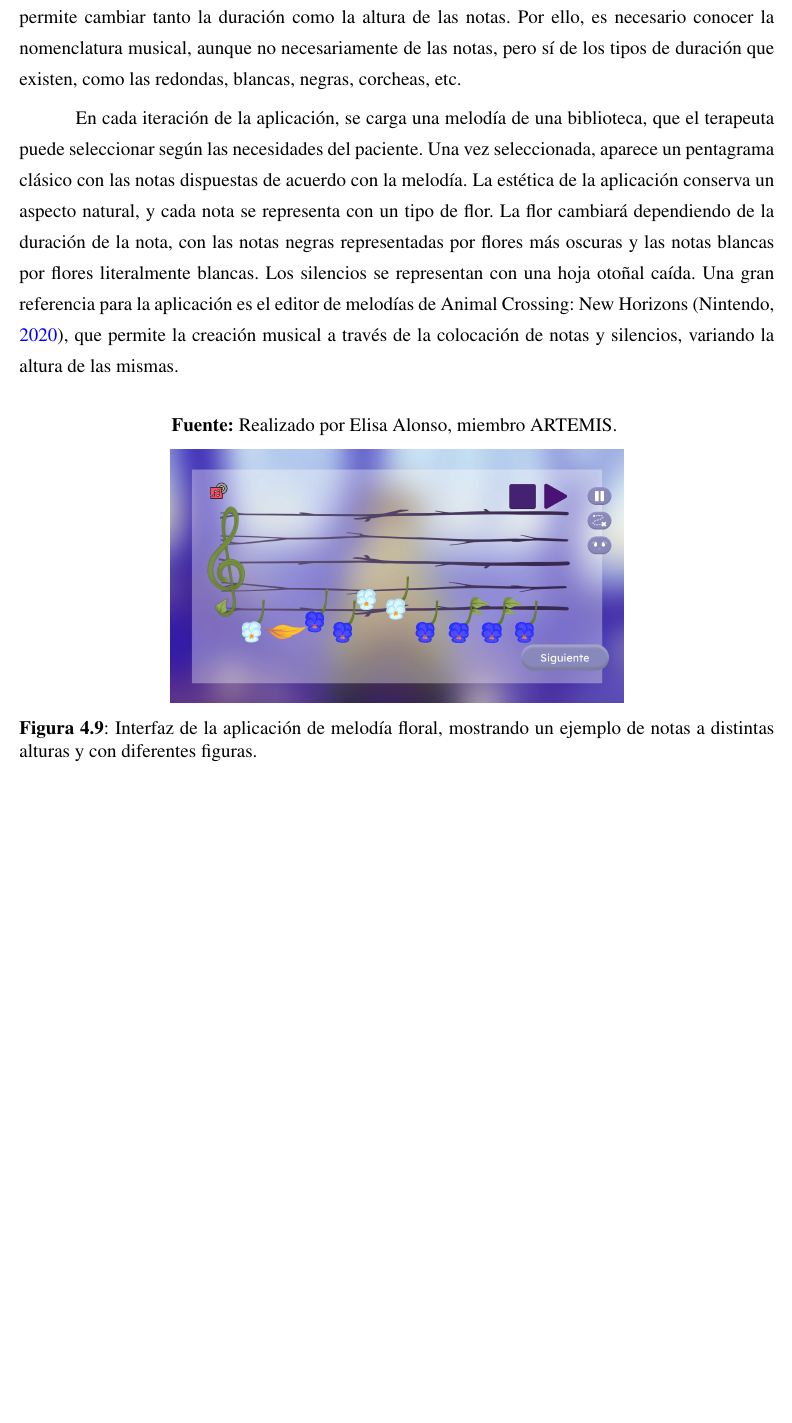
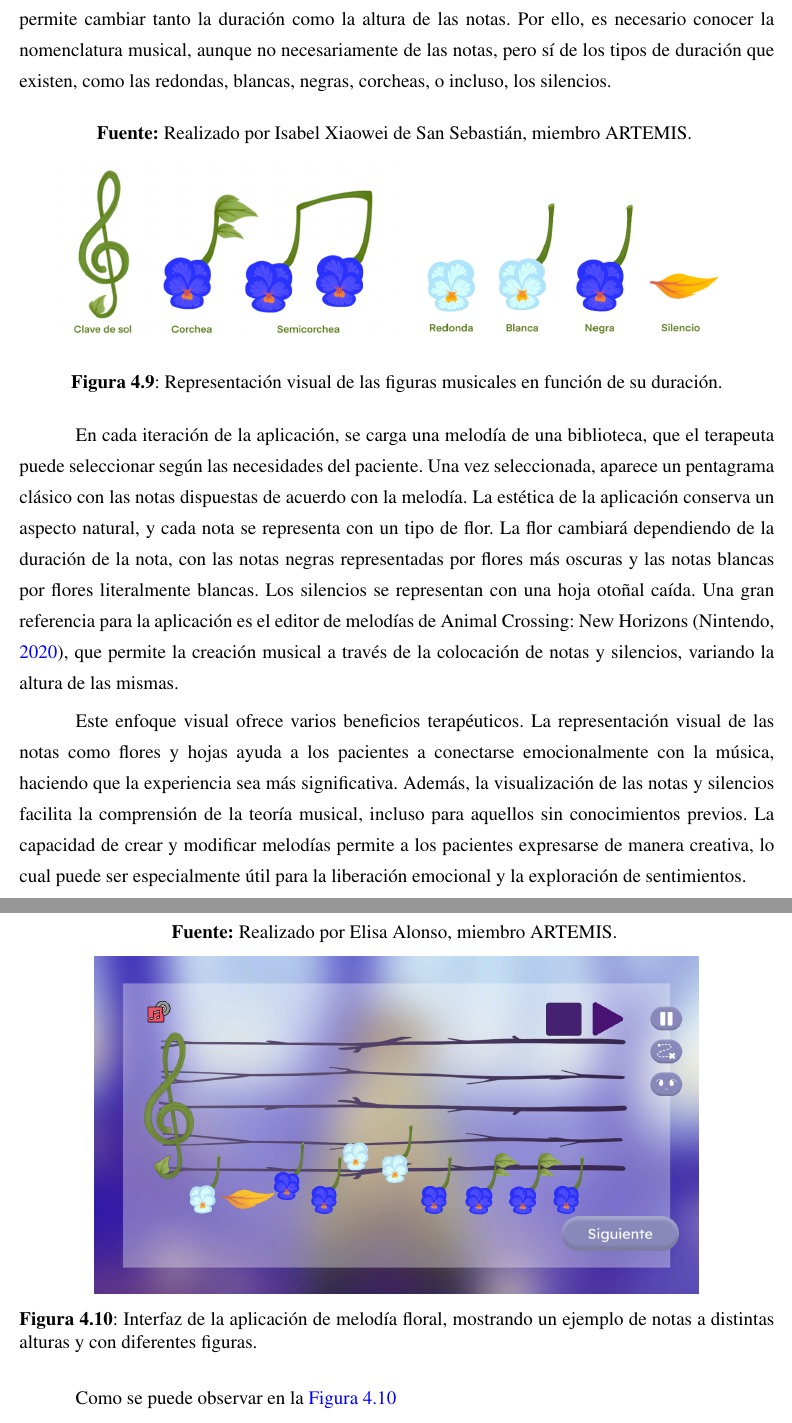
Before and after one commit to JParamade/TFG-JaimeParamo, a LaTeX thesis (TFG_JaimeParamo.tex, which reads Secciones/desarrollo.tex): part of page 30 of 33 before the commit and two parts of pages 30 and 31 of 34 after it, the two joined at a grey line, cut so that both start at the same text, the shorter picture padded with empty space. Compiled offline with pdfLaTeX.

Commit message:
Development Updated

```diff
--- a/Secciones/desarrollo.tex
+++ b/Secciones/desarrollo.tex
@@ -183,9 +183,24 @@ A nivel musical, la aplicación utiliza FMOD para sincronizar rítmicamente las
 
 \subsection{Aplicación 2: Melodía floral}
 
-A diferencia de la aplicación anterior, esta tiene una complejidad musical mayor, requiriendo un entendimiento teórico previo para su uso. Sin embargo, los conceptos utilizados en la aplicación son bastante sencillos para que un niño sin experiencia musical pueda aprenderlos rápidamente, tras una breve explicación del terapeuta. Al mismo tiempo, son lo suficientemente profundos para que un niño con experiencia musical pueda desenvolverse cómodamente con sus conocimientos adquiridos previamente. La aplicación de melodía floral incluye un pentagrama interactivo que permite cambiar tanto la duración como la altura de las notas. Por ello, es necesario conocer la nomenclatura musical, aunque no necesariamente de las notas, pero sí de los tipos de duración que existen, como las redondas, blancas, negras, corcheas, etc.
+A diferencia de la aplicación anterior, esta tiene una complejidad musical mayor, requiriendo un entendimiento teórico previo para su uso. Sin embargo, los conceptos utilizados en la aplicación son bastante sencillos para que un niño sin experiencia musical pueda aprenderlos rápidamente, tras una breve explicación del terapeuta. Al mismo tiempo, son lo suficientemente profundos para que un niño con experiencia musical pueda desenvolverse cómodamente con sus conocimientos adquiridos previamente. La aplicación de melodía floral incluye un pentagrama interactivo que permite cambiar tanto la duración como la altura de las notas. Por ello, es necesario conocer la nomenclatura musical, aunque no necesariamente de las notas, pero sí de los tipos de duración que existen, como las redondas, blancas, negras, corcheas, o incluso, los silencios.
+
+\begin{center}
+	\textbf{Fuente:} Realizado por Isabel Xiaowei de San Sebastián, miembro ARTEMIS.
+	\vspace{-18pt}
+\end{center}
+
+\begin{figure}[h!]
+	\centering
+	\subfigure{\includegraphics[width=0.45\textwidth]{./Figuras/Desarrollo/MelodiaFloralNotas1.png}\label{fig:FloralMelodyNotes1}}
+	\subfigure{\includegraphics[width=0.45\textwidth]{./Figuras/Desarrollo/MelodiaFloralNotas2.png}\label{fig:FloralMelodyNotes2}}
+	\caption{Representación visual de las figuras musicales en función de su duración.}
+	\label{fig:FloralMelodyNotes}
+\end{figure}
 
 En cada iteración de la aplicación, se carga una melodía de una biblioteca, que el terapeuta puede seleccionar según las necesidades del paciente. Una vez seleccionada, aparece un pentagrama clásico con las notas dispuestas de acuerdo con la melodía. La estética de la aplicación conserva un aspecto natural, y cada nota se representa con un tipo de flor. La flor cambiará dependiendo de la duración de la nota, con las notas negras representadas por flores más oscuras y las notas blancas por flores literalmente blancas. Los silencios se representan con una hoja otoñal caída. Una gran referencia para la aplicación es el editor de melodías de Animal Crossing: New Horizons (\cite{ACNH:2020}), que permite la creación musical a través de la colocación de notas y silencios, variando la altura de las mismas.
+
+Este enfoque visual ofrece varios beneficios terapéuticos. La representación visual de las notas como flores y hojas ayuda a los pacientes a conectarse emocionalmente con la música, haciendo que la experiencia sea más significativa. Además, la visualización de las notas y silencios facilita la comprensión de la teoría musical, incluso para aquellos sin conocimientos previos. La capacidad de crear y modificar melodías permite a los pacientes expresarse de manera creativa, lo cual puede ser especialmente útil para la liberación emocional y la exploración de sentimientos.
 
 \begin{center}
 	\textbf{Fuente:} Realizado por Elisa Alonso, miembro ARTEMIS.
@@ -194,7 +209,9 @@ En cada iteración de la aplicación, se carga una melodía de una biblioteca, q
 
 \begin{figure}[h!]
 	\centering
-	\includegraphics[width=0.6\linewidth]{Figuras/Desarrollo/MelodiaFloralGame.png}
+	\includegraphics[width=0.8\linewidth]{Figuras/Desarrollo/MelodiaFloralGame.png}
 	\caption[Interfaz de la aplicación melodía floral.]{Interfaz de la aplicación de melodía floral, mostrando un ejemplo de notas a distintas alturas y con diferentes figuras.}
 	\label{fig:FloralMelodyGame}
 \end{figure}
+
+Como se puede observar en la \autoref{fig:FloralMelodyGame}
```
Also changed, not shown: Figuras/Desarrollo/MelodiaFloralNotas1.png (added), Figuras/Desarrollo/MelodiaFloralNotas2.png (added).
